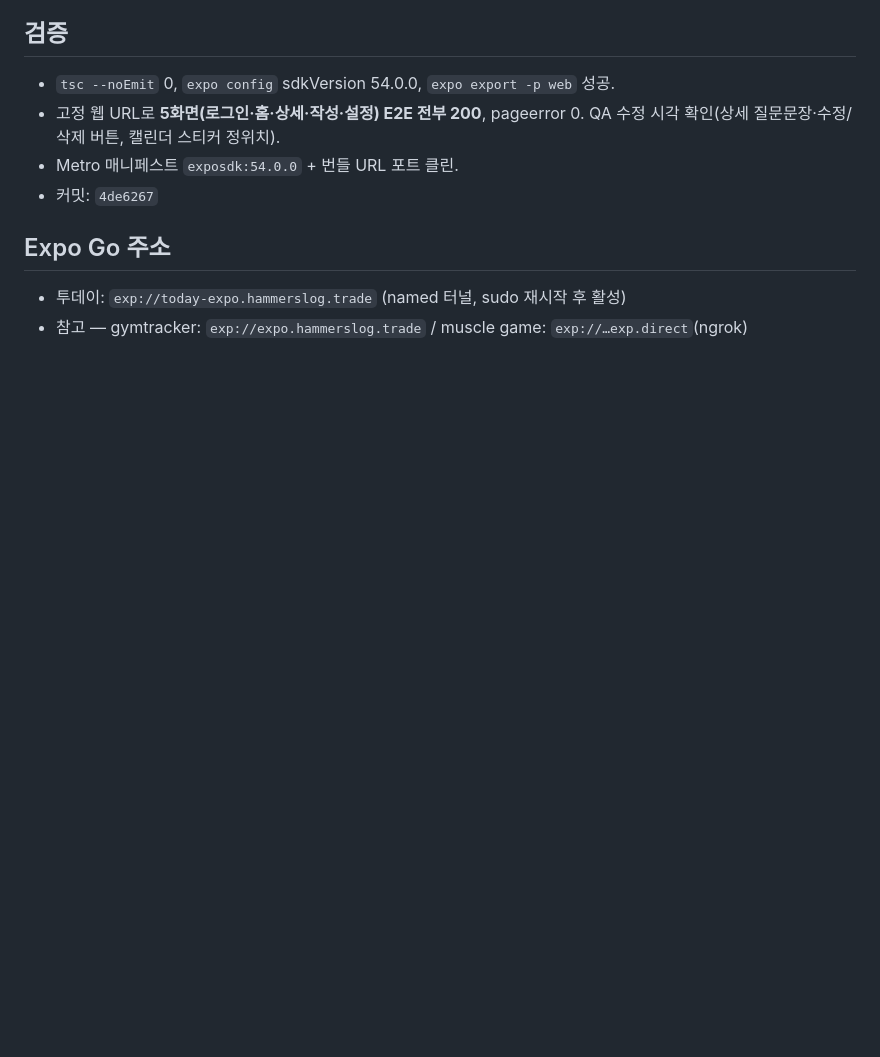
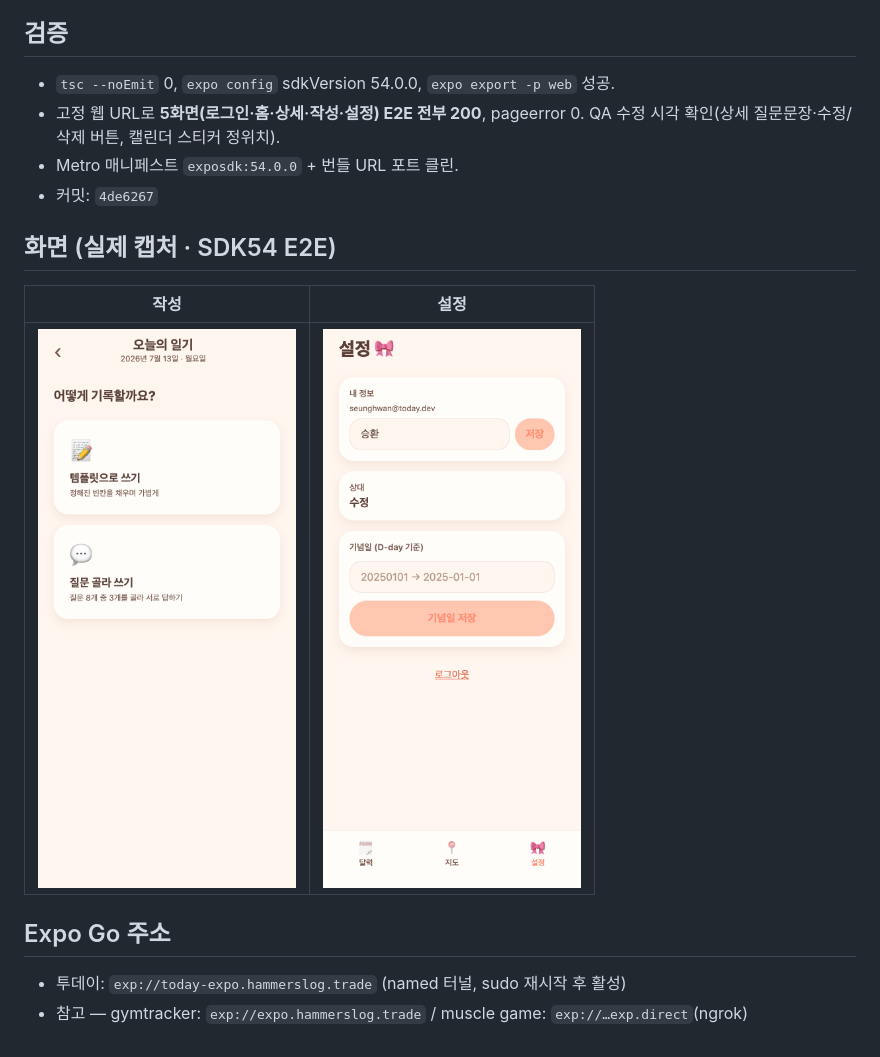
Before and after one commit to seunghw2/couple-diary, a Markdown page: docs/devlog/06-sdk54-expo-go.md, the part around the change. GitHub-like rendering; pictures changed too: docs/devlog/captures/app-05-settings.png; blank space fills up the shorter version.

```diff
--- a/docs/devlog/06-sdk54-expo-go.md
+++ b/docs/devlog/06-sdk54-expo-go.md
@@ -18,6 +18,11 @@ Expo Go에서 열면 **"Project is incompatible with this version of Expo Go"**.
 - Metro 매니페스트 `exposdk:54.0.0` + 번들 URL 포트 클린.
 - 커밋: `4de6267`
 
+## 화면 (실제 캡처 · SDK54 E2E)
+| 작성 | 설정 |
+|---|---|
+| ![](captures/app-04-write.png) | ![](captures/app-05-settings.png) |
+
 ## Expo Go 주소
 - 투데이: `exp://today-expo.hammerslog.trade` (named 터널, sudo 재시작 후 활성)
 - 참고 — gymtracker: `exp://expo.hammerslog.trade` / muscle game: `exp://…exp.direct`(ngrok)
```
Also changed, not shown: docs/devlog/02-mvp-implementation.md (+5 -0 lines), docs/devlog/05-qa-photo-upload.md (+5 -0 lines), docs/devlog/07-login-branding-emoji.md (added, +17 -0 lines), docs/devlog/captures/app-01-login.png, docs/devlog/captures/app-02-home.png, docs/devlog/captures/app-03-detail.png.
